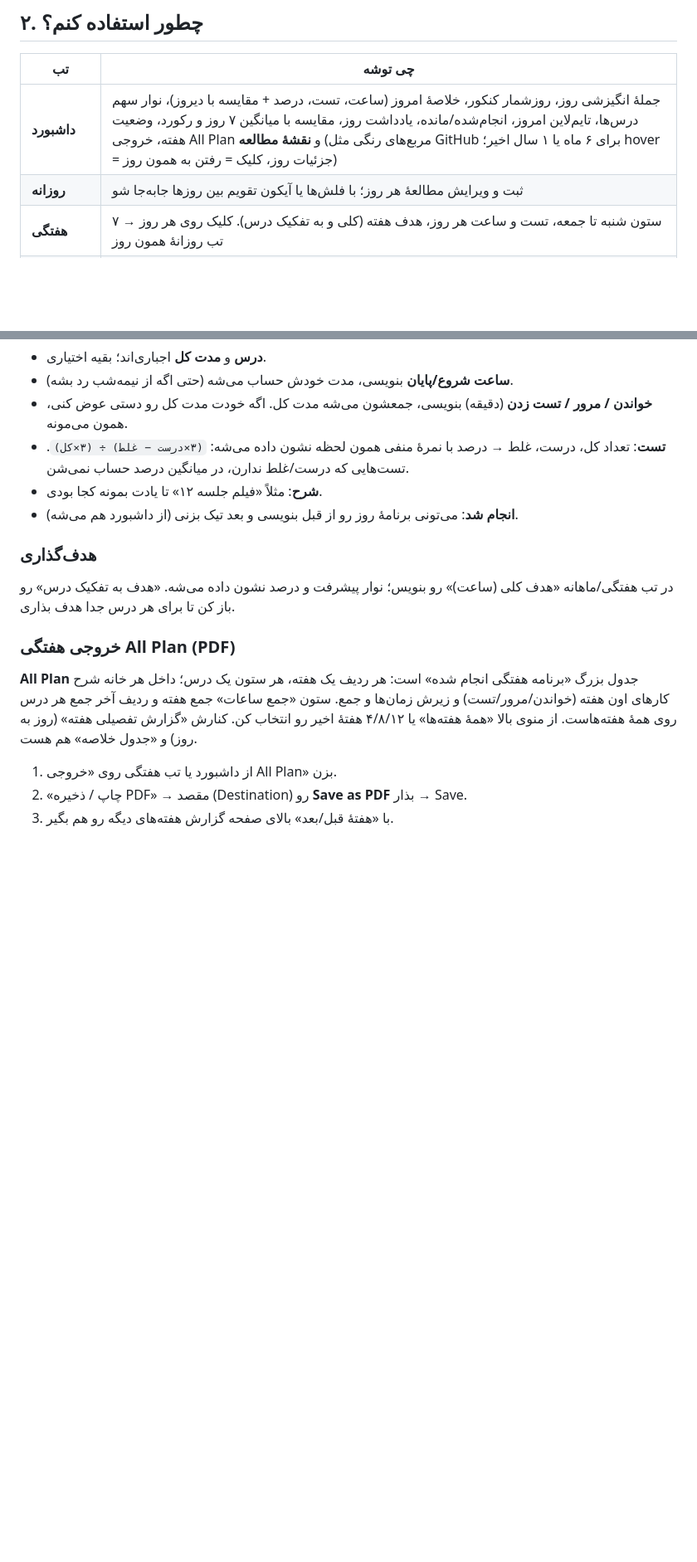
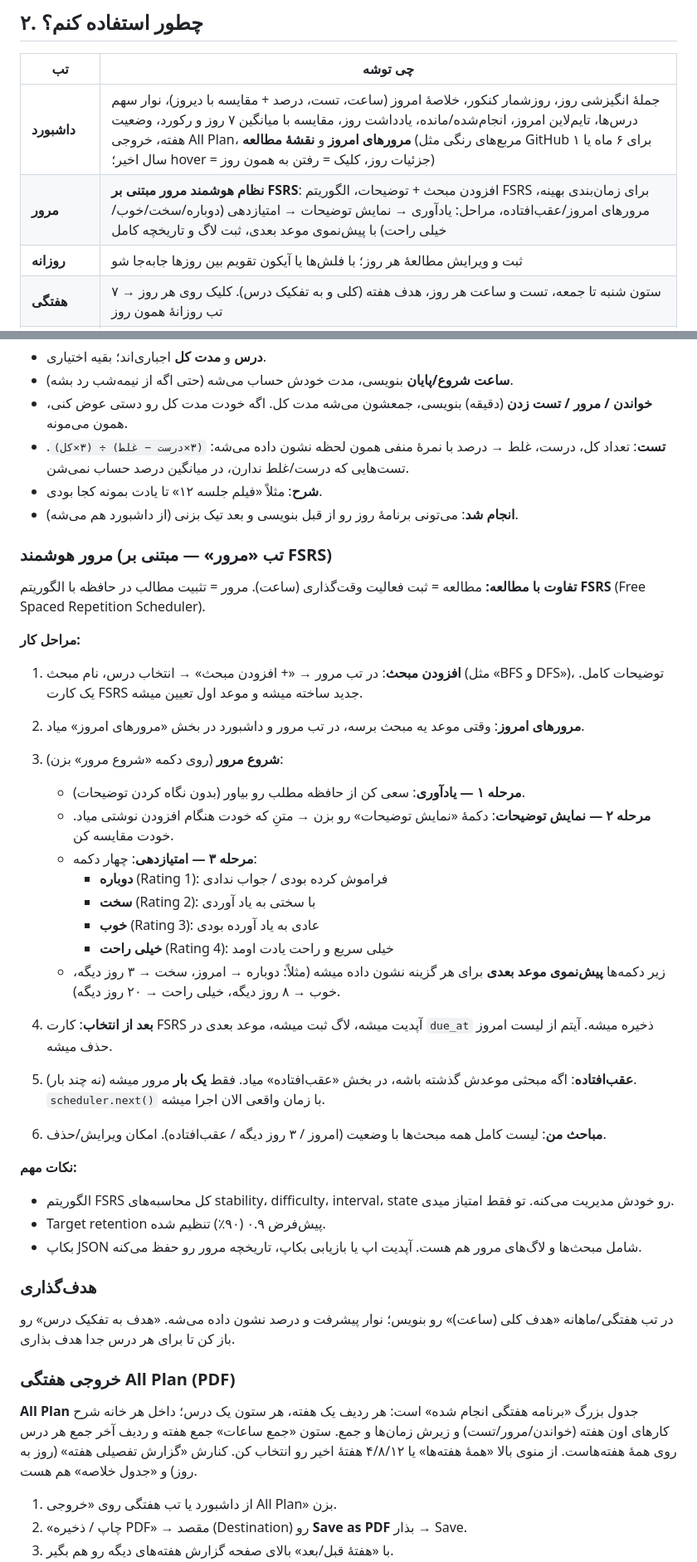
Before and after one commit to ILIA8400/Momentum, a Markdown page: GUIDE.md, 2 parts joined by grey strips. Shown at 83% size. GitHub-like rendering; blank space fills up the shorter version.

Commit message:
اپدیت داکیومنت ها

```diff
--- a/GUIDE.md
+++ b/GUIDE.md
@@ -45,7 +45,8 @@
 
 | تب | چی توشه |
 |---|---|
-| **داشبورد** | جملهٔ انگیزشی روز، روزشمار کنکور، خلاصهٔ امروز (ساعت، تست، درصد + مقایسه با دیروز)، نوار سهم درس‌ها، تایم‌لاین امروز، انجام‌شده/مانده، یادداشت روز، مقایسه با میانگین ۷ روز و رکورد، وضعیت هفته، خروجی All Plan و **نقشهٔ مطالعه** (مربع‌های رنگی مثل GitHub برای ۶ ماه یا ۱ سال اخیر؛ hover = جزئیات روز، کلیک = رفتن به همون روز) |
+| **داشبورد** | جملهٔ انگیزشی روز، روزشمار کنکور، خلاصهٔ امروز (ساعت، تست، درصد + مقایسه با دیروز)، نوار سهم درس‌ها، تایم‌لاین امروز، انجام‌شده/مانده، یادداشت روز، مقایسه با میانگین ۷ روز و رکورد، وضعیت هفته، خروجی All Plan، **مرورهای امروز** و **نقشهٔ مطالعه** (مربع‌های رنگی مثل GitHub برای ۶ ماه یا ۱ سال اخیر؛ hover = جزئیات روز، کلیک = رفتن به همون روز) |
+| **مرور** | **نظام هوشمند مرور مبتنی بر FSRS**: افزودن مبحث + توضیحات، الگوریتم FSRS برای زمان‌بندی بهینه، مرورهای امروز/عقب‌افتاده، مراحل: یادآوری → نمایش توضیحات → امتیازدهی (دوباره/سخت/خوب/خیلی راحت) با پیش‌نموی موعد بعدی، ثبت لاگ و تاریخچه کامل |
 | **روزانه** | ثبت و ویرایش مطالعهٔ هر روز؛ با فلش‌ها یا آیکون تقویم بین روزها جابه‌جا شو |
 | **هفتگی** | ۷ ستون شنبه تا جمعه، تست و ساعت هر روز، هدف هفته (کلی و به تفکیک درس). کلیک روی هر روز → تب روزانهٔ همون روز |
 | **ماهانه** | تقویم ماه با شدت رنگ بر اساس ساعت مطالعه، هدف ماه |
@@ -61,6 +62,37 @@
 - **تست**: تعداد کل، درست، غلط → درصد با نمرهٔ منفی همون لحظه نشون داده می‌شه: `(۳×درست − غلط) ÷ (۳×کل)`. تست‌هایی که درست/غلط ندارن، در میانگین درصد حساب نمی‌شن.
 - **شرح**: مثلاً «فیلم جلسه ۱۲» تا یادت بمونه کجا بودی.
 - **انجام شد**: می‌تونی برنامهٔ روز رو از قبل بنویسی و بعد تیک بزنی (از داشبورد هم می‌شه).
+
+### مرور هوشمند (تب «مرور» — مبتنی بر FSRS)
+
+**تفاوت با مطالعه:** مطالعه = ثبت فعالیت وقت‌گذاری (ساعت). مرور = تثبیت مطالب در حافظه با الگوریتم **FSRS** (Free Spaced Repetition Scheduler).
+
+**مراحل کار:**
+
+1. **افزودن مبحث**: در تب مرور → «+ افزودن مبحث» → انتخاب درس، نام مبحث (مثل «BFS و DFS»)، توضیحات کامل. یک کارت FSRS جدید ساخته میشه و موعد اول تعیین میشه.
+
+2. **مرورهای امروز**: وقتی موعد یه مبحث برسه، در تب مرور و داشبورد در بخش «مرورهای امروز» میاد.
+
+3. **شروع مرور** (روی دکمه «شروع مرور» بزن):
+   - **مرحله ۱ — یادآوری**: سعی کن از حافظه مطلب رو بیاور (بدون نگاه کردن توضیحات).
+   - **مرحله ۲ — نمایش توضیحات**: دکمهٔ «نمایش توضیحات» رو بزن → متنِ که خودت هنگام افزودن نوشتی میاد. خودت مقایسه کن.
+   - **مرحله ۳ — امتیازدهی**: چهار دکمه:
+     - **دوباره** (Rating 1): فراموش کرده بودی / جواب ندادی
+     - **سخت** (Rating 2): با سختی به یاد آوردی
+     - **خوب** (Rating 3): عادی به یاد آورده بودی
+     - **خیلی راحت** (Rating 4): خیلی سریع و راحت یادت اومد
+   - زیر دکمه‌ها **پیش‌نموی موعد بعدی** برای هر گزینه نشون داده میشه (مثلاً: دوباره → امروز، سخت → ۳ روز دیگه، خوب → ۸ روز دیگه، خیلی راحت → ۲۰ روز دیگه).
+
+4. **بعد از انتخاب**: کارت FSRS آپدیت میشه، لاگ ثبت میشه، موعد بعدی در `due_at` ذخیره میشه. آیتم از لیست امروز حذف میشه.
+
+5. **عقب‌افتاده**: اگه مبحثی موعدش گذشته باشه، در بخش «عقب‌افتاده» میاد. فقط **یک بار** مرور میشه (نه چند بار). `scheduler.next()` با زمان واقعی الان اجرا میشه.
+
+6. **مباحث من**: لیست کامل همه مبحث‌ها با وضعیت (امروز / ۳ روز دیگه / عقب‌افتاده). امکان ویرایش/حذف.
+
+**نکات مهم:**
+- الگوریتم FSRS کل محاسبه‌های stability، difficulty، interval، state رو خودش مدیریت می‌کنه. تو فقط امتیاز میدی.
+- Target retention پیش‌فرض ۰.۹ (۹۰٪) تنظیم شده.
+- بکاپ JSON شامل مبحث‌ها و لاگ‌های مرور هم هست. آپدیت اپ یا بازیابی بکاپ، تاریخچه مرور رو حفظ می‌کنه.
 
 ### هدف‌گذاری
 
```
Also changed, not shown: README.md (+9 -7 lines).
